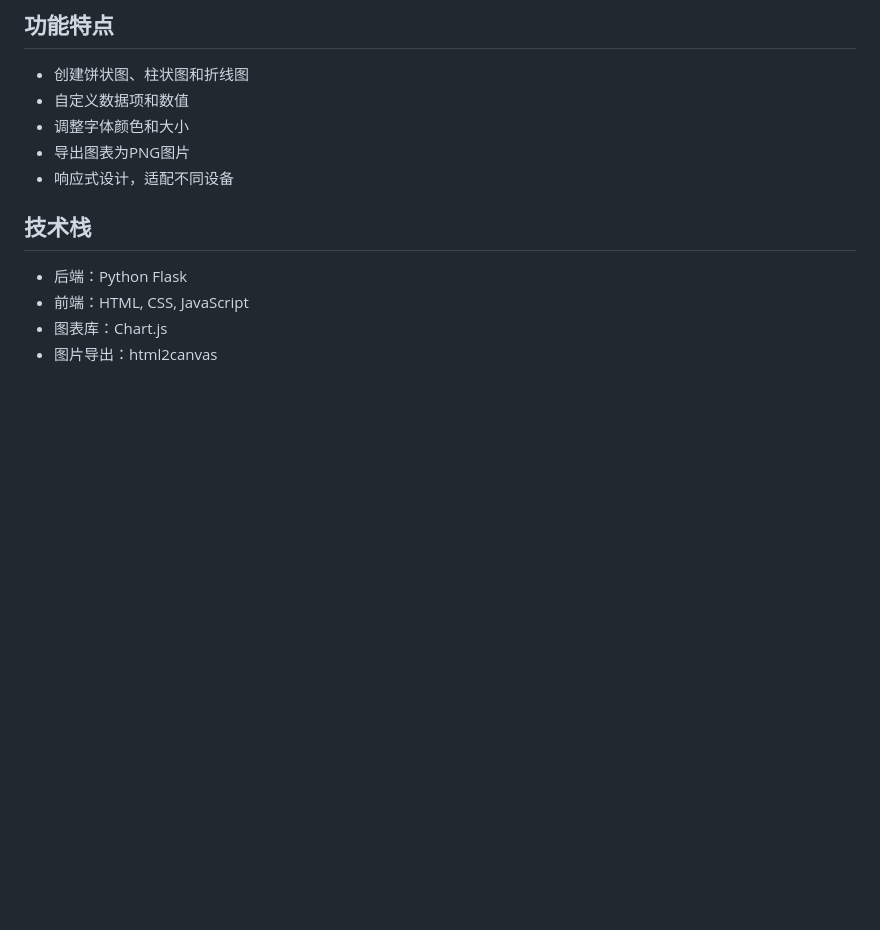
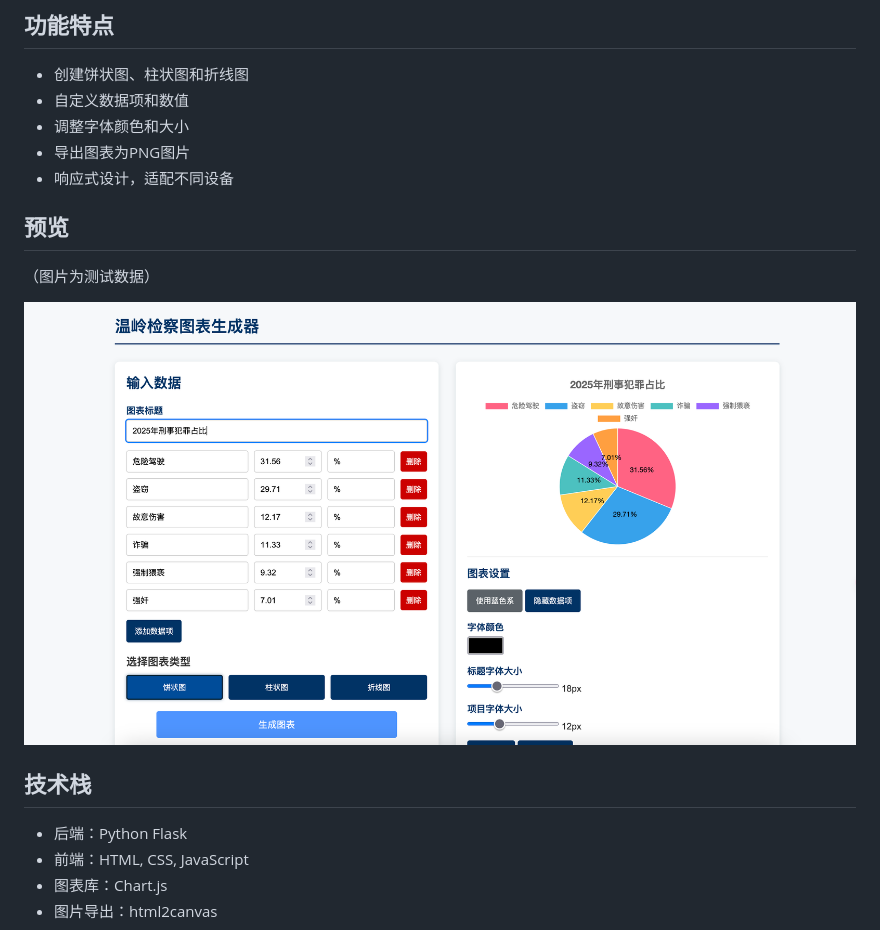
Before and after one commit to captainmuzzol/PieGet, a Markdown page: README.md, the part around the change. GitHub-like rendering; pictures changed too: PieGetView.png (added); blank space fills up the shorter version.

Commit message:
完善说明

```diff
--- a/README.md
+++ b/README.md
@@ -9,6 +9,12 @@
 - 调整字体颜色和大小
 - 导出图表为PNG图片
 - 响应式设计，适配不同设备
+
+## 预览
+
+（图片为测试数据）
+
+![预览图](./PieGetView.png)
 
 ## 技术栈
 
```
